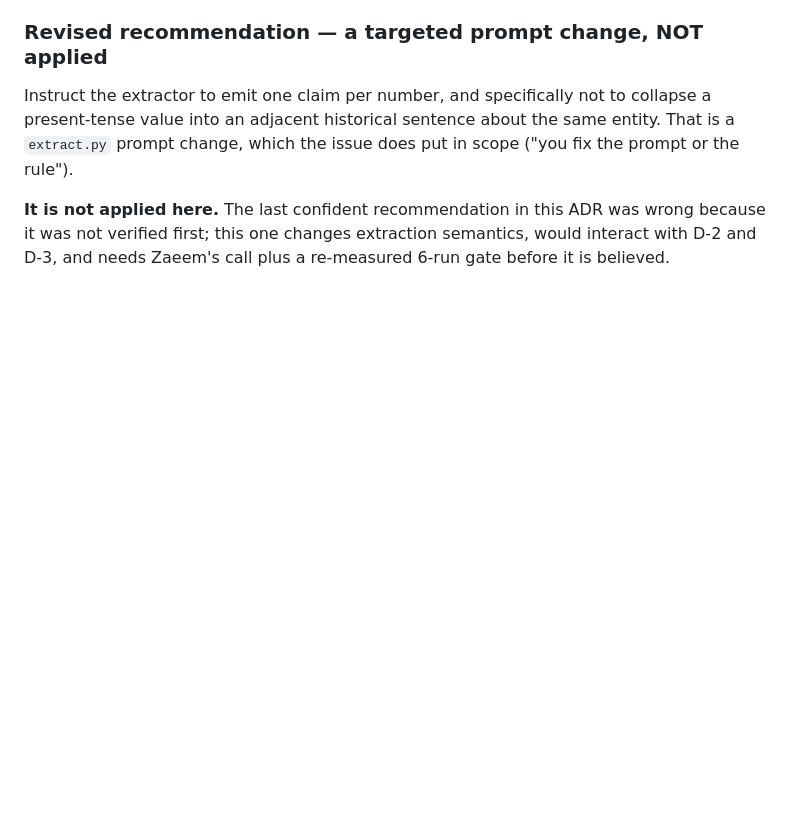
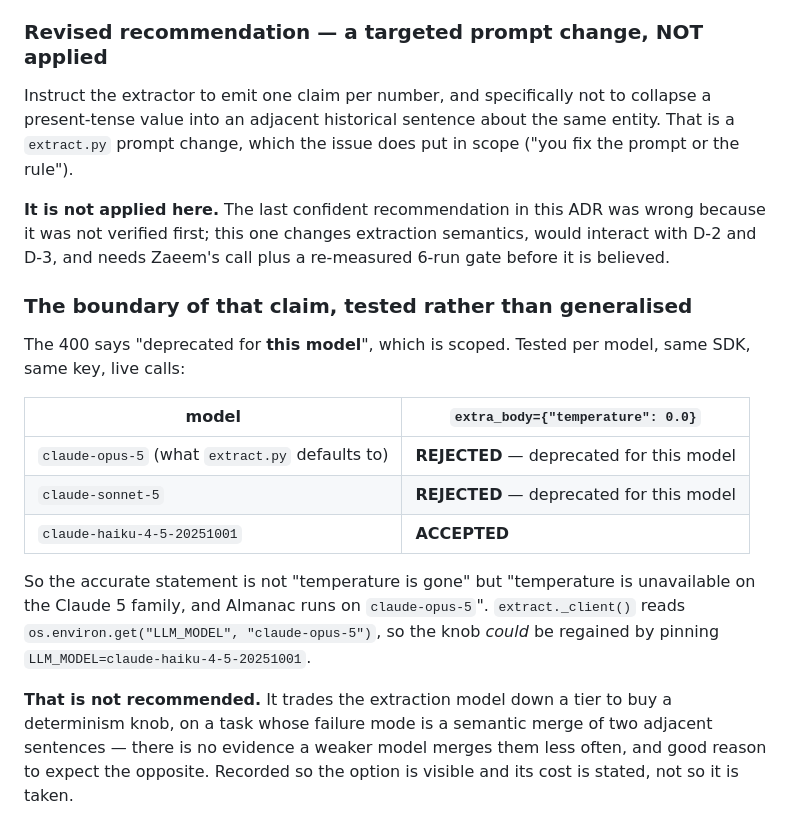
Before and after one commit to zaeem-rafiq/almanac, a Markdown page: docs/decisions/ADR-002-eval-loop.md, the part around the change. Rendered like a GitHub page; blank space fills up the shorter version.

Commit message:
docs: A-05 bound the temperature claim by testing it per model
The 400 said "deprecated for this model", which is scoped, so the scope was
tested rather than generalised into "temperature is gone".

  claude-opus-5   REJECTED    (extract.py's default)
  claude-sonnet-5 REJECTED
  claude-haiku-4-5 ACCEPTED

extract._client() reads LLM_MODEL, so the knob is regainable by pinning Haiku
4.5. Not recommended: it trades the extraction model down a tier for a
determinism knob, against a failure mode that is a semantic merge of two
adjacent sentences. Recorded so the option is visible and its cost is stated.

Co-Authored-By: Claude Opus 5 <noreply@anthropic.com>

```diff
--- a/docs/decisions/ADR-002-eval-loop.md
+++ b/docs/decisions/ADR-002-eval-loop.md
@@ -355,3 +355,24 @@ present-tense value into an adjacent historical sentence about the same entity.
 **It is not applied here.** The last confident recommendation in this ADR was wrong because it
 was not verified first; this one changes extraction semantics, would interact with D-2 and D-3,
 and needs Zaeem's call plus a re-measured 6-run gate before it is believed.
+
+### The boundary of that claim, tested rather than generalised
+
+The 400 says "deprecated for **this model**", which is scoped. Tested per model, same SDK, same
+key, live calls:
+
+| model | `extra_body={"temperature": 0.0}` |
+|---|---|
+| `claude-opus-5` (what `extract.py` defaults to) | **REJECTED** — deprecated for this model |
+| `claude-sonnet-5` | **REJECTED** — deprecated for this model |
+| `claude-haiku-4-5-20251001` | **ACCEPTED** |
+
+So the accurate statement is not "temperature is gone" but "temperature is unavailable on the
+Claude 5 family, and Almanac runs on `claude-opus-5`". `extract._client()` reads
+`os.environ.get("LLM_MODEL", "claude-opus-5")`, so the knob *could* be regained by pinning
+`LLM_MODEL=claude-haiku-4-5-20251001`.
+
+**That is not recommended.** It trades the extraction model down a tier to buy a determinism knob,
+on a task whose failure mode is a semantic merge of two adjacent sentences — there is no evidence
+a weaker model merges them less often, and good reason to expect the opposite. Recorded so the
+option is visible and its cost is stated, not so it is taken.
```
